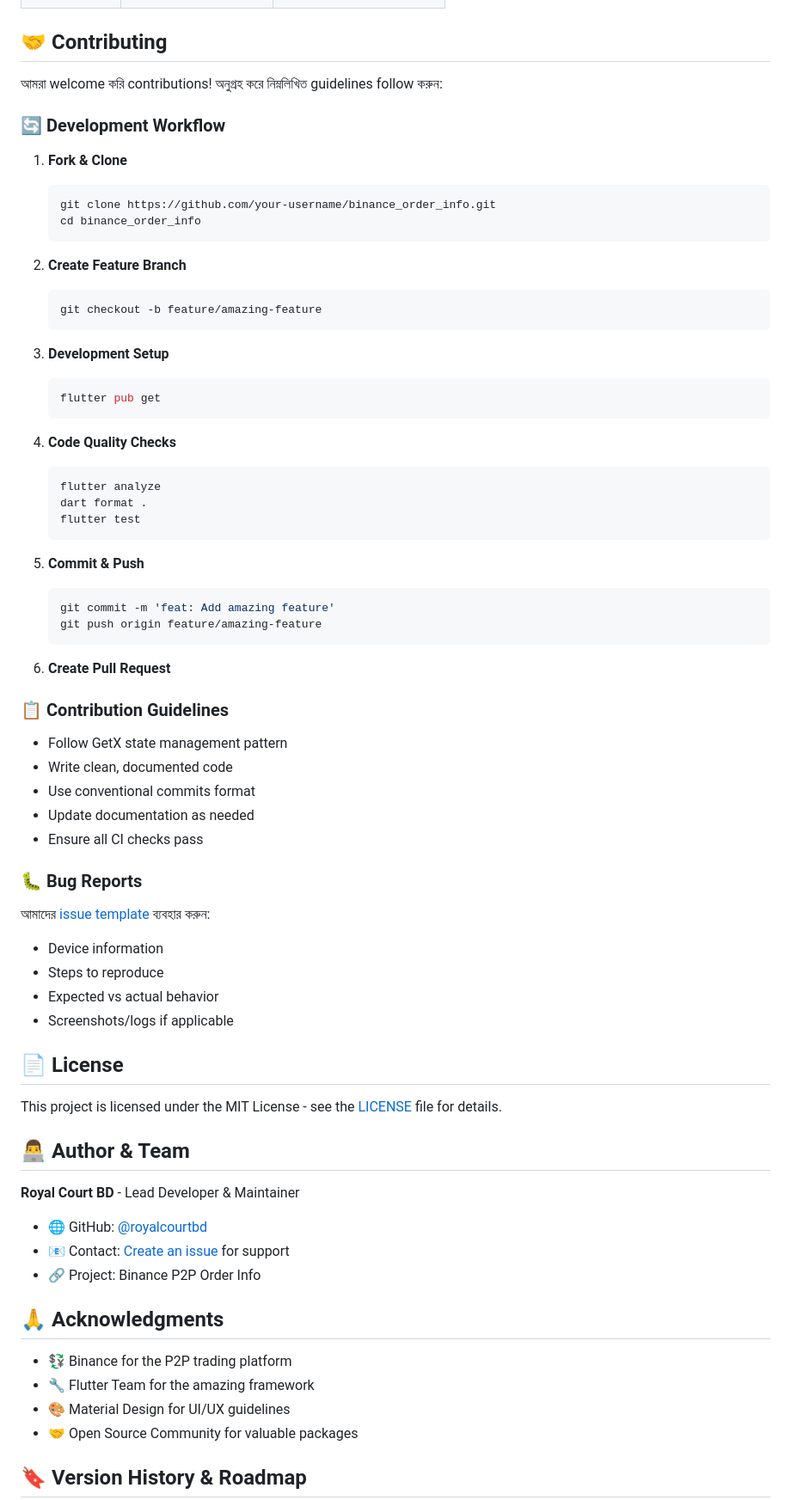
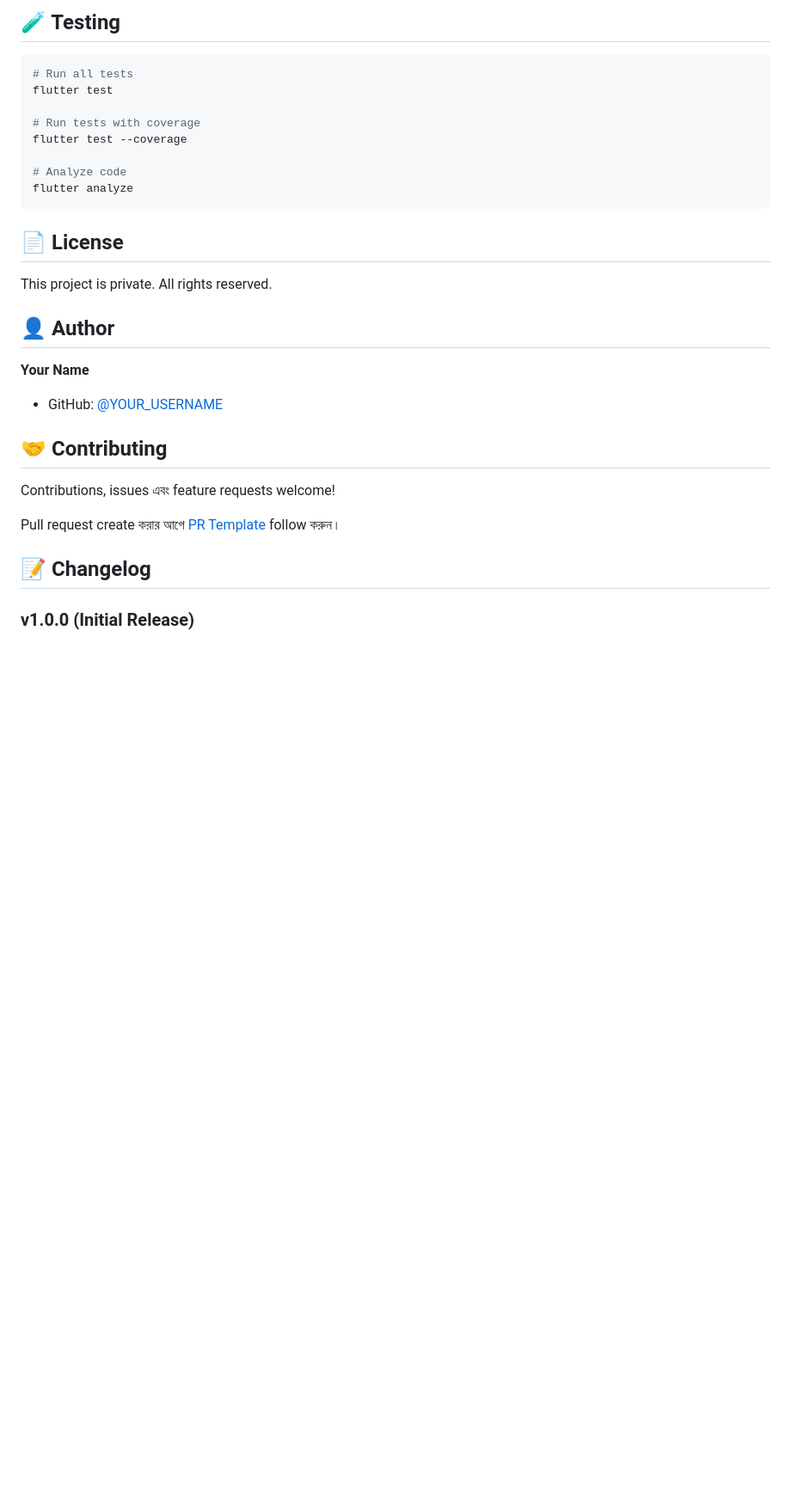
Before and after one commit to royalcourtbd/binance_order_info, a Markdown page: README.md, the part around one of its changes. Shown at 86% size. Rendered like a GitHub page; blank space fills up the shorter version.

````diff
--- a/README.md
+++ b/README.md
@@ -297,81 +403,33 @@ Runtime এ app settings icon থেকে custom server IP configure করত
+## 🧪 Testing
+
+```bash
+# Run all tests
+flutter test
+
+# Run tests with coverage
+flutter test --coverage
+
+# Analyze code
+flutter analyze
+```
+
+## 📄 License
+
+This project is private. All rights reserved.
+
+## 👤 Author
+
+**Your Name**
+
+- GitHub: [@YOUR_USERNAME](https://github.com/YOUR_USERNAME)
 
 ## 🤝 Contributing
 
-আমরা welcome করি contributions! অনুগ্রহ করে নিম্নলিখিত guidelines follow করুন:
+Contributions, issues এবং feature requests welcome!
 
-### 🔄 Development Workflow
+Pull request create করার আগে [PR Template](.github/pull_request_template.md) follow করুন।
 
-1. **Fork & Clone**
+## 📝 Changelog
 
-   ```bash
-   git clone https://github.com/your-username/binance_order_info.git
-   cd binance_order_info
-   ```
+### v1.0.0 (Initial Release)
 
-2. **Create Feature Branch**
-
-   ```bash
-   git checkout -b feature/amazing-feature
-   ```
-
-3. **Development Setup**
-
-   ```bash
-   flutter pub get
-   ```
-
-4. **Code Quality Checks**
-
-   ```bash
-   flutter analyze
-   dart format .
-   flutter test
-   ```
-
-5. **Commit & Push**
-
-   ```bash
-   git commit -m 'feat: Add amazing feature'
-   git push origin feature/amazing-feature
-   ```
-
-6. **Create Pull Request**
-
-### 📋 Contribution Guidelines
-
-- Follow GetX state management pattern
-- Write clean, documented code
-- Use conventional commits format
-- Update documentation as needed
-- Ensure all CI checks pass
-
-### 🐛 Bug Reports
-
-আমাদের [issue template](https://github.com/royalcourtbd/binance_order_info/issues/new) ব্যবহার করুন:
-
-- Device information
-- Steps to reproduce
-- Expected vs actual behavior
-- Screenshots/logs if applicable
-
-## 📄 License
-
-This project is licensed under the MIT License - see the [LICENSE](LICENSE) file for details.
-
-## 👨‍💻 Author & Team
-
-**Royal Court BD** - Lead Developer & Maintainer
-
-- 🌐 GitHub: [@royalcourtbd](https://github.com/royalcourtbd)
-- 📧 Contact: [Create an issue](https://github.com/royalcourtbd/binance_order_info/issues) for support
-- 🔗 Project: Binance P2P Order Info
-
-## 🙏 Acknowledgments
-
-- 💱 Binance for the P2P trading platform
-- 🔧 Flutter Team for the amazing framework
-- 🎨 Material Design for UI/UX guidelines
-- 🤝 Open Source Community for valuable packages
-
-## 🔖 Version History & Roadmap
-
````
Also changed, not shown: other parts of README.md (+147 -78 lines).
